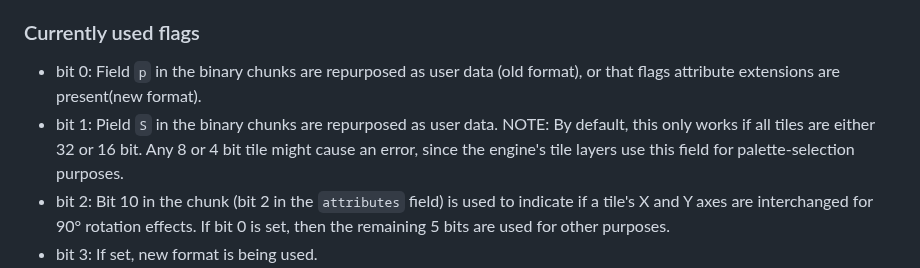
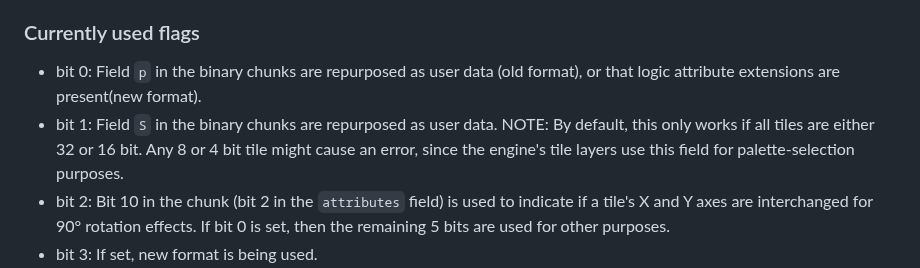
Before and after one commit to ZILtoid1991/pixelperfectengine, a Markdown page: docs/formats/mapdata.md, the part around one of its changes. Drawn GitHub-style.

```diff
--- a/docs/formats/mapdata.md
+++ b/docs/formats/mapdata.md
@@ -36,8 +36,8 @@ public struct MapDataHeader{
 
 ### Currently used flags
 
-* bit 0: Field `p` in the binary chunks are repurposed as user data (old format), or that flags attribute extensions are present(new format).
-* bit 1: Pield `S` in the binary chunks are repurposed as user data. NOTE: By default, this only works if all tiles are either 32 or 16 bit. Any 8 or 4 bit tile might cause an error, since the engine's tile layers use this field for
+* bit 0: Field `p` in the binary chunks are repurposed as user data (old format), or that logic attribute extensions are present(new format).
+* bit 1: Field `S` in the binary chunks are repurposed as user data. NOTE: By default, this only works if all tiles are either 32 or 16 bit. Any 8 or 4 bit tile might cause an error, since the engine's tile layers use this field for
 palette-selection purposes.
 * bit 2: Bit 10 in the chunk (bit 2 in the `attributes` field) is used to indicate if a tile's X and Y axes are interchanged for 90° rotation effects. If bit 0 is set, then the remaining 5 bits are used for other purposes.
 * bit 3: If set, new format is being used.
```
Also changed, not shown: other parts of docs/formats/mapdata.md (+3 -3 lines).
